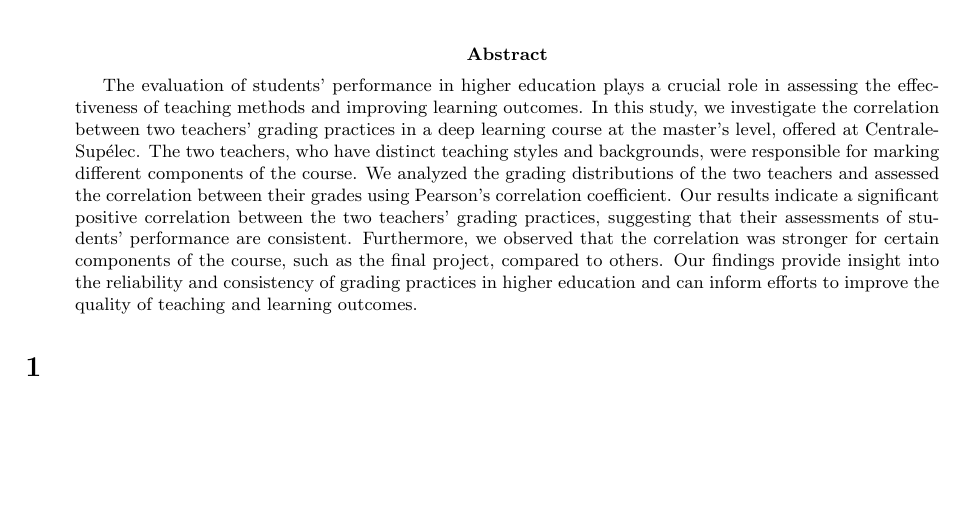
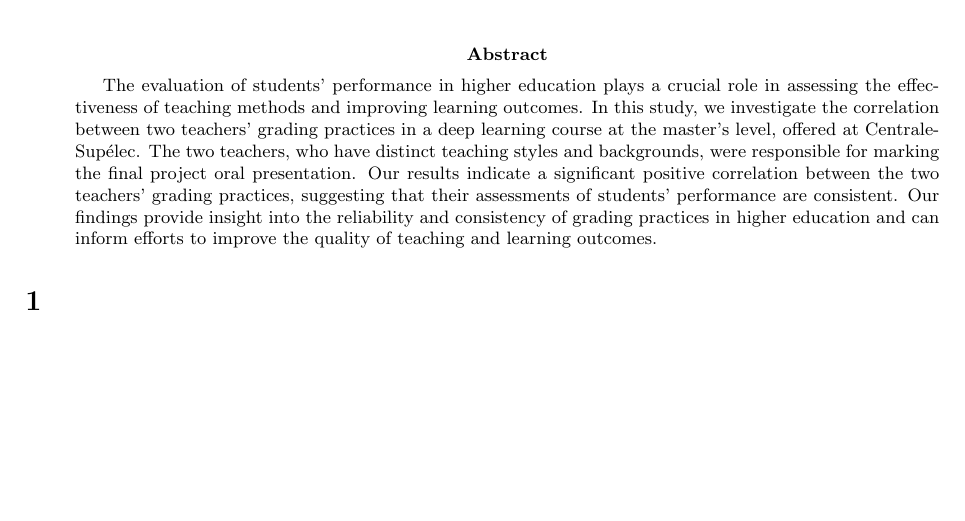
Before and after one commit to pauldubois98/MarkingCorrelation, a LaTeX paper (markingCorrelation.tex): part of the page, cut so that both start at the same text. Compiled offline with pdfLaTeX.

Commit message:
human fixed abstract

```diff
--- a/markingCorrelation.tex
+++ b/markingCorrelation.tex
@@ -10,7 +10,11 @@
 \maketitle
 
 \begin{abstract}
-	The evaluation of students' performance in higher education plays a crucial role in assessing the effectiveness of teaching methods and improving learning outcomes. In this study, we investigate the correlation between two teachers' grading practices in a deep learning course at the master's level, offered at CentraleSupélec. The two teachers, who have distinct teaching styles and backgrounds, were responsible for marking different components of the course. We analyzed the grading distributions of the two teachers and assessed the correlation between their grades using Pearson's correlation coefficient. Our results indicate a significant positive correlation between the two teachers' grading practices, suggesting that their assessments of students' performance are consistent. Furthermore, we observed that the correlation was stronger for certain components of the course, such as the final project, compared to others. Our findings provide insight into the reliability and consistency of grading practices in higher education and can inform efforts to improve the quality of teaching and learning outcomes.
+	The evaluation of students' performance in higher education plays a crucial role in assessing the effectiveness of teaching methods and improving learning outcomes.
+	In this study, we investigate the correlation between two teachers' grading practices in a deep learning course at the master's level, offered at CentraleSupélec.
+	The two teachers, who have distinct teaching styles and backgrounds, were responsible for marking the final project oral presentation.
+	Our results indicate a significant positive correlation between the two teachers' grading practices, suggesting that their assessments of students' performance are consistent.
+	Our findings provide insight into the reliability and consistency of grading practices in higher education and can inform efforts to improve the quality of teaching and learning outcomes.
 \end{abstract}
 
 \section{}
```
Also changed, not shown: markingCorrelation.pdf.
